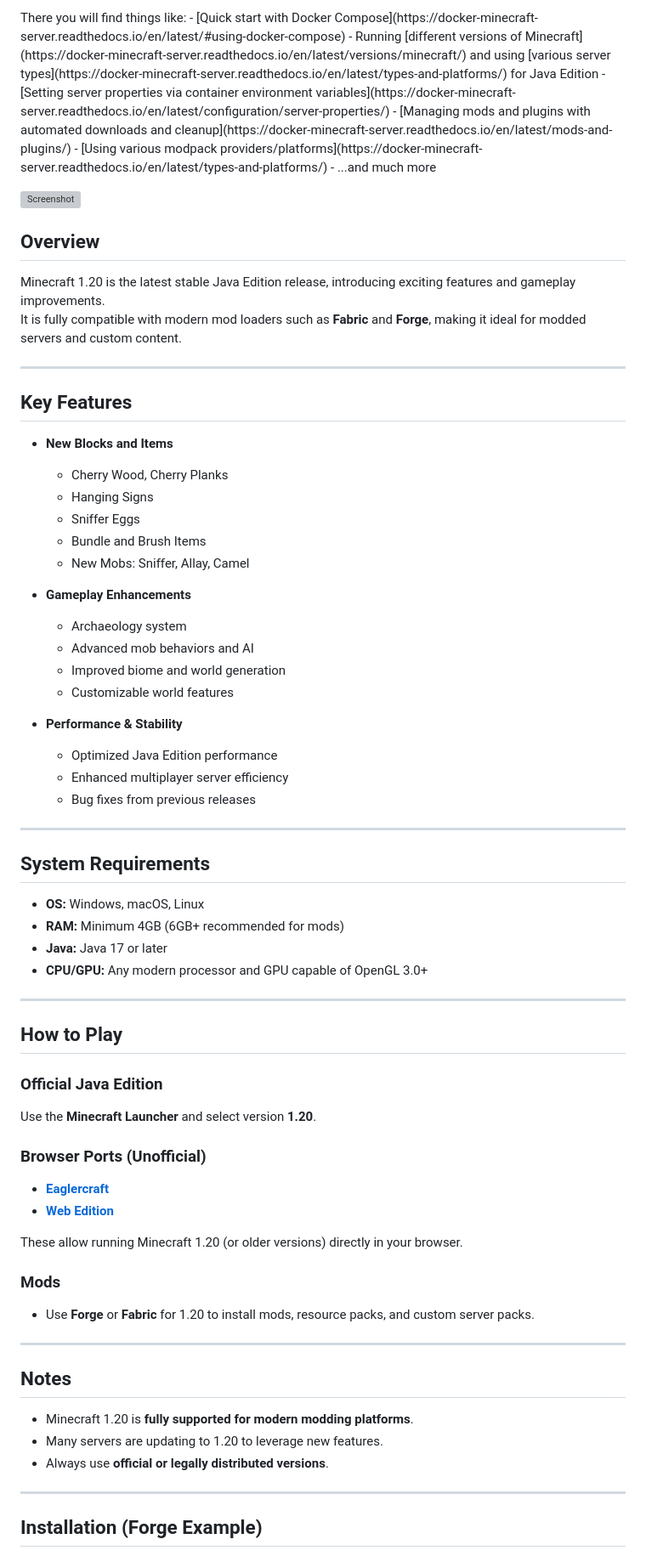
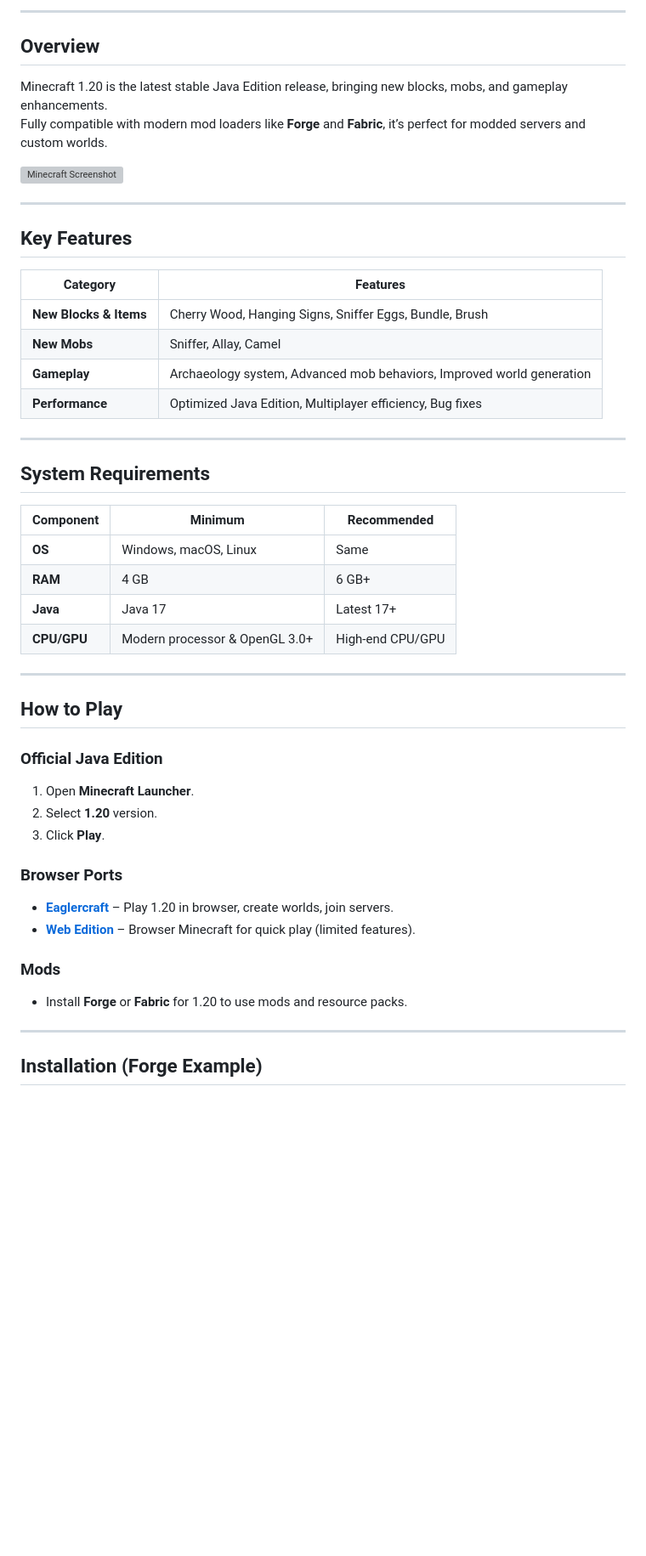
Before and after one commit to UserArham/Minecraft-JAVA-EDITION, a Markdown page: README.md, the part around one of its changes. Shown at 85% size. Rendered like a GitHub page; blank space fills up the shorter version; grey boxes are pictures that could not be loaded.

Commit message:
Revise README.md for clarity and formatting
Updated README.md to enhance formatting and content clarity, including badge updates, feature lists, and installation instructions.

```diff
--- a/README.md
+++ b/README.md
@@ -14,75 +13,51 @@
 </p>
 
-<p>
-There you will find things like:
-- [Quick start with Docker Compose](https://docker-minecraft-server.readthedocs.io/en/latest/#using-docker-compose)
-- Running [different versions of Minecraft](https://docker-minecraft-server.readthedocs.io/en/latest/versions/minecraft/) and using [various server types](https://docker-minecraft-server.readthedocs.io/en/latest/types-and-platforms/) for Java Edition
-- [Setting server properties via container environment variables](https://docker-minecraft-server.readthedocs.io/en/latest/configuration/server-properties/)
-- [Managing mods and plugins with automated downloads and cleanup](https://docker-minecraft-server.readthedocs.io/en/latest/mods-and-plugins/)
-- [Using various modpack providers/platforms](https://docker-minecraft-server.readthedocs.io/en/latest/types-and-platforms/)
-- ...and much more
-</p>
-
-<img width="1360" height="699" alt="Screenshot" src="https://github.com/user-attachments/assets/213ddc4e-7ede-4cf9-a826-2859cc65d93f" />
+---
 
 ## Overview
-Minecraft 1.20 is the latest stable Java Edition release, introducing exciting features and gameplay improvements.
-It is fully compatible with modern mod loaders such as **Fabric** and **Forge**, making it ideal for modded servers and custom content.
+
+Minecraft 1.20 is the latest stable Java Edition release, bringing new blocks, mobs, and gameplay enhancements.
+Fully compatible with modern mod loaders like **Forge** and **Fabric**, it’s perfect for modded servers and custom worlds.
+
+<img src="https://github.com/user-attachments/assets/213ddc4e-7ede-4cf9-a826-2859cc65d93f" alt="Minecraft Screenshot" width="800"/>
 
 ---
 
 ## Key Features
 
-- **New Blocks and Items**
-  - Cherry Wood, Cherry Planks
-  - Hanging Signs
-  - Sniffer Eggs
-  - Bundle and Brush Items
-  - New Mobs: Sniffer, Allay, Camel
-
-- **Gameplay Enhancements**
-  - Archaeology system
-  - Advanced mob behaviors and AI
-  - Improved biome and world generation
-  - Customizable world features
-
-- **Performance & Stability**
-  - Optimized Java Edition performance
-  - Enhanced multiplayer server efficiency
-  - Bug fixes from previous releases
+| Category             | Features |
+|---------------------|----------|
+| **New Blocks & Items** | Cherry Wood, Hanging Signs, Sniffer Eggs, Bundle, Brush |
+| **New Mobs**         | Sniffer, Allay, Camel |
+| **Gameplay**         | Archaeology system, Advanced mob behaviors, Improved world generation |
+| **Performance**      | Optimized Java Edition, Multiplayer efficiency, Bug fixes |
 
 ---
 
 ## System Requirements
 
-- **OS:** Windows, macOS, Linux
-- **RAM:** Minimum 4GB (6GB+ recommended for mods)
-- **Java:** Java 17 or later
-- **CPU/GPU:** Any modern processor and GPU capable of OpenGL 3.0+
+| Component | Minimum | Recommended |
+|-----------|---------|-------------|
+| **OS**    | Windows, macOS, Linux | Same |
+| **RAM**   | 4 GB    | 6 GB+       |
+| **Java**  | Java 17 | Latest 17+  |
+| **CPU/GPU** | Modern processor & OpenGL 3.0+ | High-end CPU/GPU |
 
 ---
 
 ## How to Play
 
 ### Official Java Edition
-Use the **Minecraft Launcher** and select version **1.20**.
+1. Open **Minecraft Launcher**.
+2. Select **1.20** version.
+3. Click **Play**.
 
-### Browser Ports (Unofficial)
-- **[Eaglercraft](https://eaglercraft.dev/)**
-- **[Web Edition](https://www.mcraft.fun/)**
-
-These allow running Minecraft 1.20 (or older versions) directly in your browser.
+### Browser Ports
+- **[Eaglercraft](https://eaglercraft.dev/)** – Play 1.20 in browser, create worlds, join servers.
+- **[Web Edition](https://www.mcraft.fun/)** – Browser Minecraft for quick play (limited features).
 
 ### Mods
-- Use **Forge** or **Fabric** for 1.20 to install mods, resource packs, and custom server packs.
-
----
-
-## Notes
-
-- Minecraft 1.20 is **fully supported for modern modding platforms**.
-- Many servers are updating to 1.20 to leverage new features.
-- Always use **official or legally distributed versions**.
+- Install **Forge** or **Fabric** for 1.20 to use mods and resource packs.
 
 ---
 
```
Also changed, not shown: other parts of README.md (+19 -54 lines).
